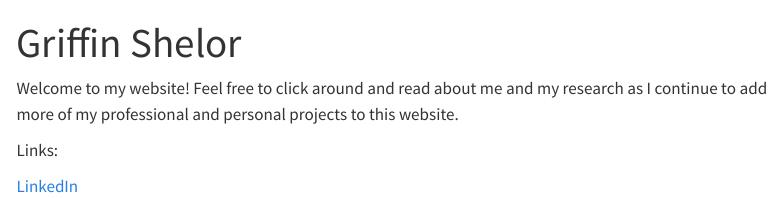
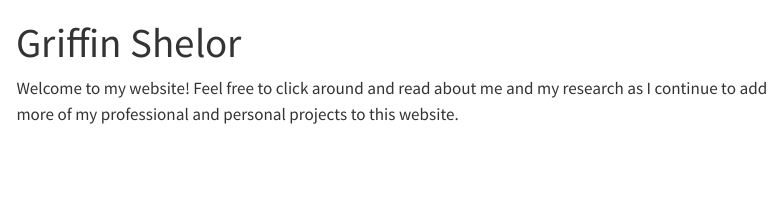
Before and after one commit to gshelor/gshelor.github.io, a Quarto document (index.qmd): the page in a window 1100 px wide, from its top. Rendered offline with R 4.5, knitr and Pandoc in place of Quarto, with nearby package versions; menus at the side of the page are left out.

Commit message:
updated index.qmd

```diff
--- a/index.qmd
+++ b/index.qmd
@@ -3,7 +3,3 @@ title: "Griffin Shelor"
 ---
 
 Welcome to my website! Feel free to click around and read about me and my research as I continue to add more of my professional and personal projects to this website.
-
-Links:
-
-[LinkedIn](https://www.linkedin.com/in/griffinshelor/)
```
